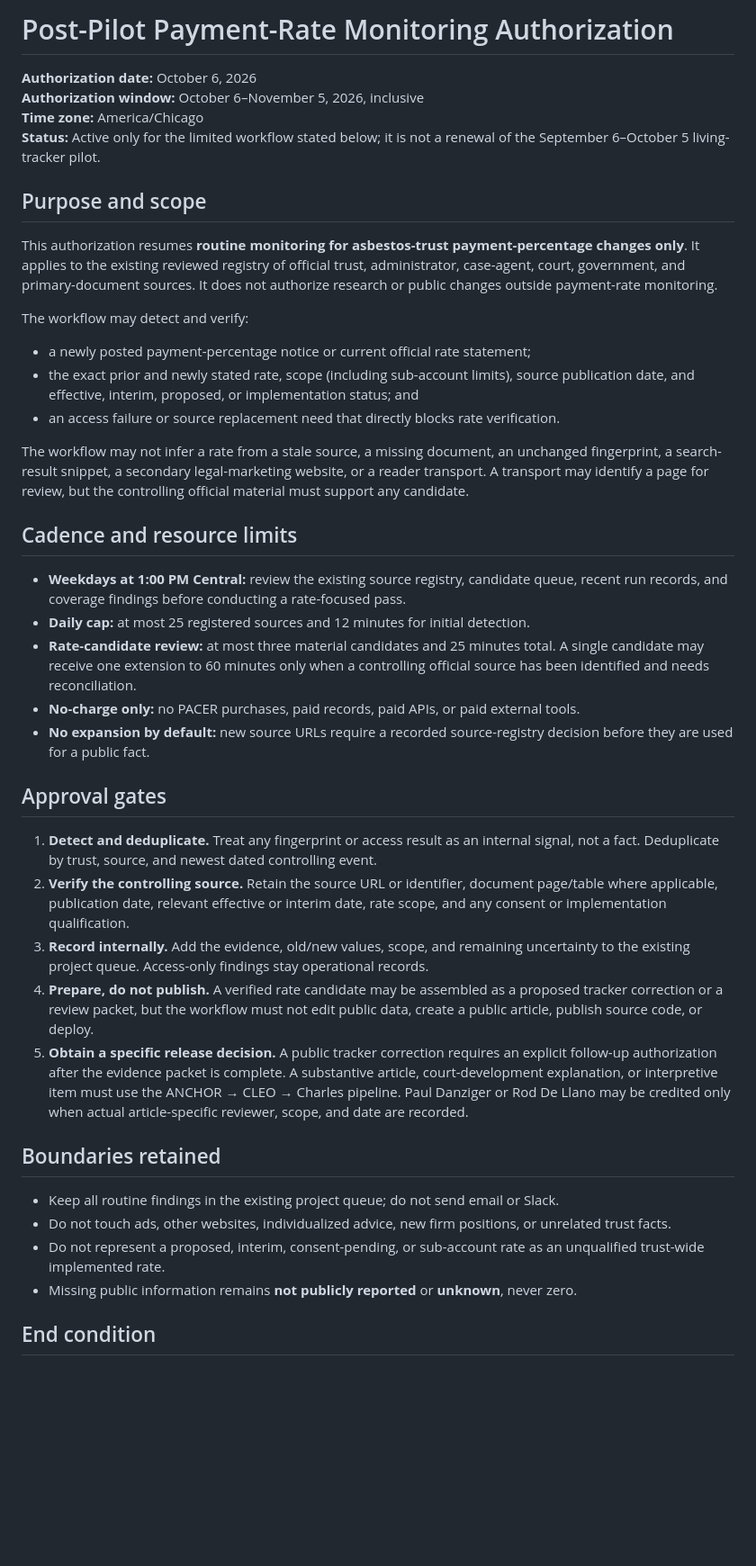
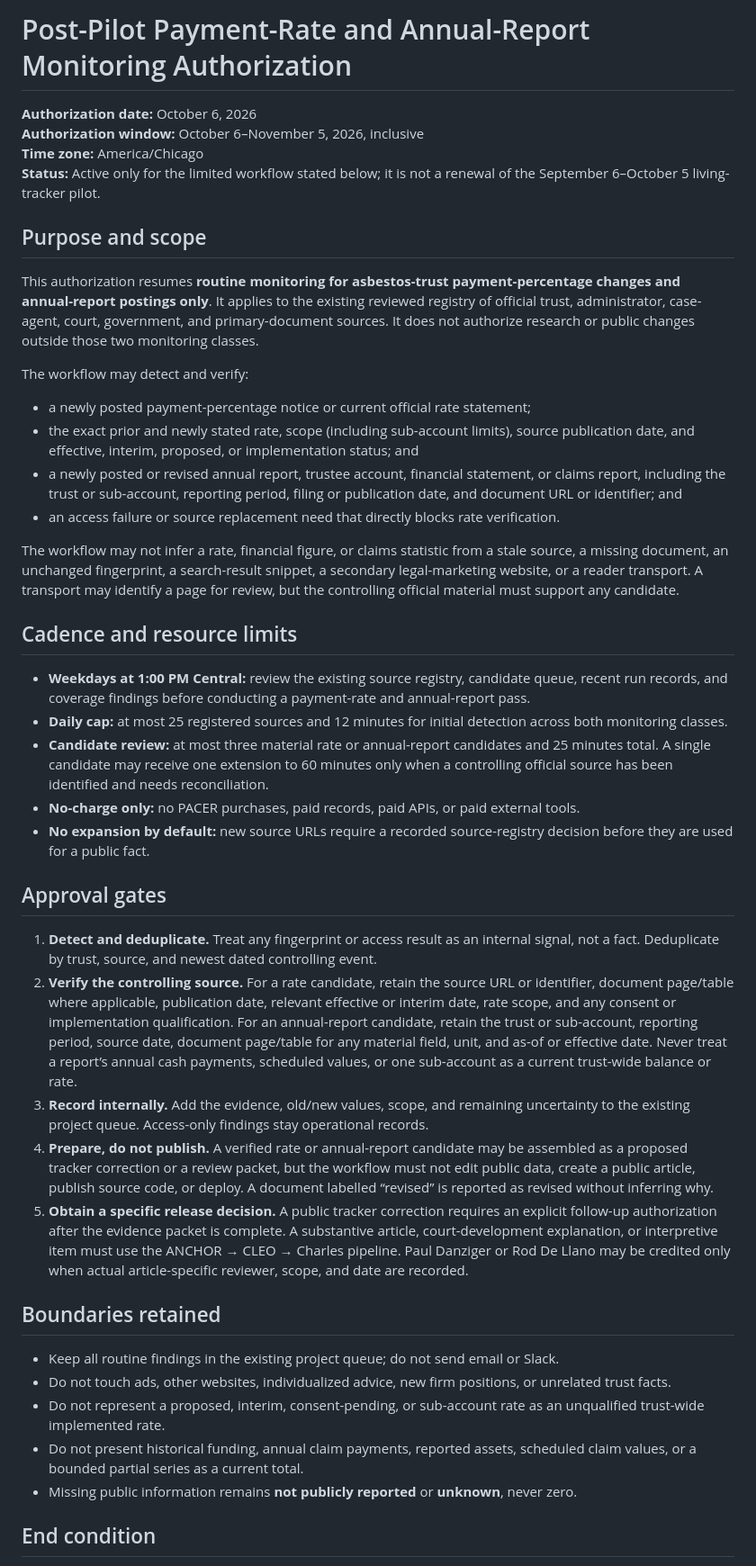
Before and after one commit to ChasFletch/asbestos-trust-tracker, a Markdown page: docs/post-pilot-rate-monitoring-authorization-2026-10-06.md, the part around the change. Shown at 90% size. GitHub-like rendering; blank space fills up the shorter version.

Commit message:
Document expanded post-pilot monitoring authorization

```diff
--- a/docs/post-pilot-rate-monitoring-authorization-2026-10-06.md
+++ b/docs/post-pilot-rate-monitoring-authorization-2026-10-06.md
@@ -1,4 +1,4 @@
-# Post-Pilot Payment-Rate Monitoring Authorization
+# Post-Pilot Payment-Rate and Annual-Report Monitoring Authorization
 
 **Authorization date:** October 6, 2026
 **Authorization window:** October 6–November 5, 2026, inclusive
@@ -7,30 +7,31 @@
 
 ## Purpose and scope
 
-This authorization resumes **routine monitoring for asbestos-trust payment-percentage changes only**. It applies to the existing reviewed registry of official trust, administrator, case-agent, court, government, and primary-document sources. It does not authorize research or public changes outside payment-rate monitoring.
+This authorization resumes **routine monitoring for asbestos-trust payment-percentage changes and annual-report postings only**. It applies to the existing reviewed registry of official trust, administrator, case-agent, court, government, and primary-document sources. It does not authorize research or public changes outside those two monitoring classes.
 
 The workflow may detect and verify:
 
 - a newly posted payment-percentage notice or current official rate statement;
 - the exact prior and newly stated rate, scope (including sub-account limits), source publication date, and effective, interim, proposed, or implementation status; and
+- a newly posted or revised annual report, trustee account, financial statement, or claims report, including the trust or sub-account, reporting period, filing or publication date, and document URL or identifier; and
 - an access failure or source replacement need that directly blocks rate verification.
 
-The workflow may not infer a rate from a stale source, a missing document, an unchanged fingerprint, a search-result snippet, a secondary legal-marketing website, or a reader transport. A transport may identify a page for review, but the controlling official material must support any candidate.
+The workflow may not infer a rate, financial figure, or claims statistic from a stale source, a missing document, an unchanged fingerprint, a search-result snippet, a secondary legal-marketing website, or a reader transport. A transport may identify a page for review, but the controlling official material must support any candidate.
 
 ## Cadence and resource limits
 
-- **Weekdays at 1:00 PM Central:** review the existing source registry, candidate queue, recent run records, and coverage findings before conducting a rate-focused pass.
-- **Daily cap:** at most 25 registered sources and 12 minutes for initial detection.
-- **Rate-candidate review:** at most three material candidates and 25 minutes total. A single candidate may receive one extension to 60 minutes only when a controlling official source has been identified and needs reconciliation.
+- **Weekdays at 1:00 PM Central:** review the existing source registry, candidate queue, recent run records, and coverage findings before conducting a payment-rate and annual-report pass.
+- **Daily cap:** at most 25 registered sources and 12 minutes for initial detection across both monitoring classes.
+- **Candidate review:** at most three material rate or annual-report candidates and 25 minutes total. A single candidate may receive one extension to 60 minutes only when a controlling official source has been identified and needs reconciliation.
 - **No-charge only:** no PACER purchases, paid records, paid APIs, or paid external tools.
 - **No expansion by default:** new source URLs require a recorded source-registry decision before they are used for a public fact.
 
 ## Approval gates
 
 1. **Detect and deduplicate.** Treat any fingerprint or access result as an internal signal, not a fact. Deduplicate by trust, source, and newest dated controlling event.
-2. **Verify the controlling source.** Retain the source URL or identifier, document page/table where applicable, publication date, relevant effective or interim date, rate scope, and any consent or implementation qualification.
+2. **Verify the controlling source.** For a rate candidate, retain the source URL or identifier, document page/table where applicable, publication date, relevant effective or interim date, rate scope, and any consent or implementation qualification. For an annual-report candidate, retain the trust or sub-account, reporting period, source date, document page/table for any material field, unit, and as-of or effective date. Never treat a report’s annual cash payments, scheduled values, or one sub-account as a current trust-wide balance or rate.
 3. **Record internally.** Add the evidence, old/new values, scope, and remaining uncertainty to the existing project queue. Access-only findings stay operational records.
-4. **Prepare, do not publish.** A verified rate candidate may be assembled as a proposed tracker correction or a review packet, but the workflow must not edit public data, create a public article, publish source code, or deploy.
+4. **Prepare, do not publish.** A verified rate or annual-report candidate may be assembled as a proposed tracker correction or a review packet, but the workflow must not edit public data, create a public article, publish source code, or deploy. A document labelled “revised” is reported as revised without inferring why.
 5. **Obtain a specific release decision.** A public tracker correction requires an explicit follow-up authorization after the evidence packet is complete. A substantive article, court-development explanation, or interpretive item must use the ANCHOR → CLEO → Charles pipeline. Paul Danziger or Rod De Llano may be credited only when actual article-specific reviewer, scope, and date are recorded.
 
 ## Boundaries retained
@@ -38,6 +39,7 @@ The workflow may not infer a rate from a stale source, a missing document, an un
 - Keep all routine findings in the existing project queue; do not send email or Slack.
 - Do not touch ads, other websites, individualized advice, new firm positions, or unrelated trust facts.
 - Do not represent a proposed, interim, consent-pending, or sub-account rate as an unqualified trust-wide implemented rate.
+- Do not present historical funding, annual claim payments, reported assets, scheduled claim values, or a bounded partial series as a current total.
 - Missing public information remains **not publicly reported** or **unknown**, never zero.
 
 ## End condition
```
